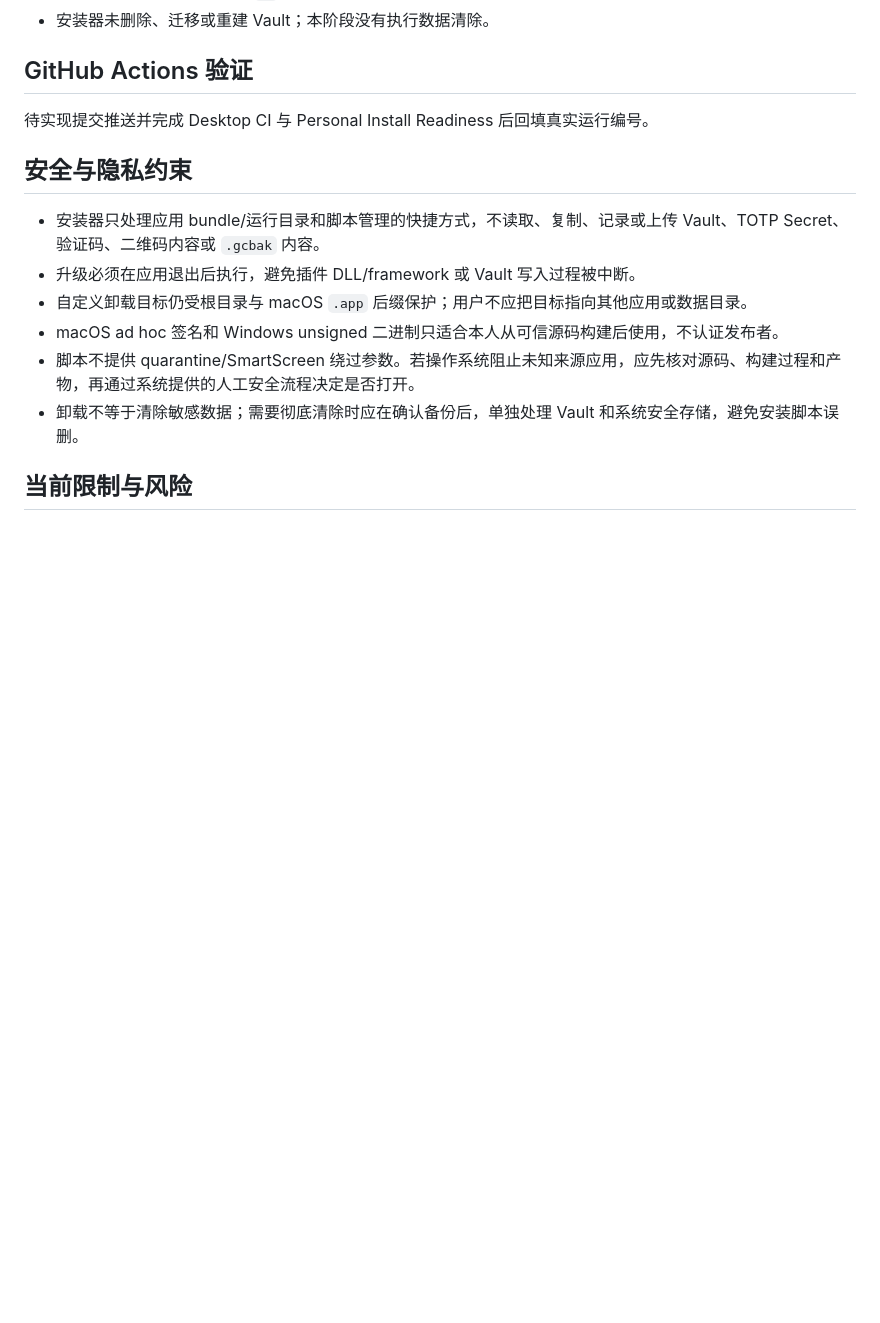
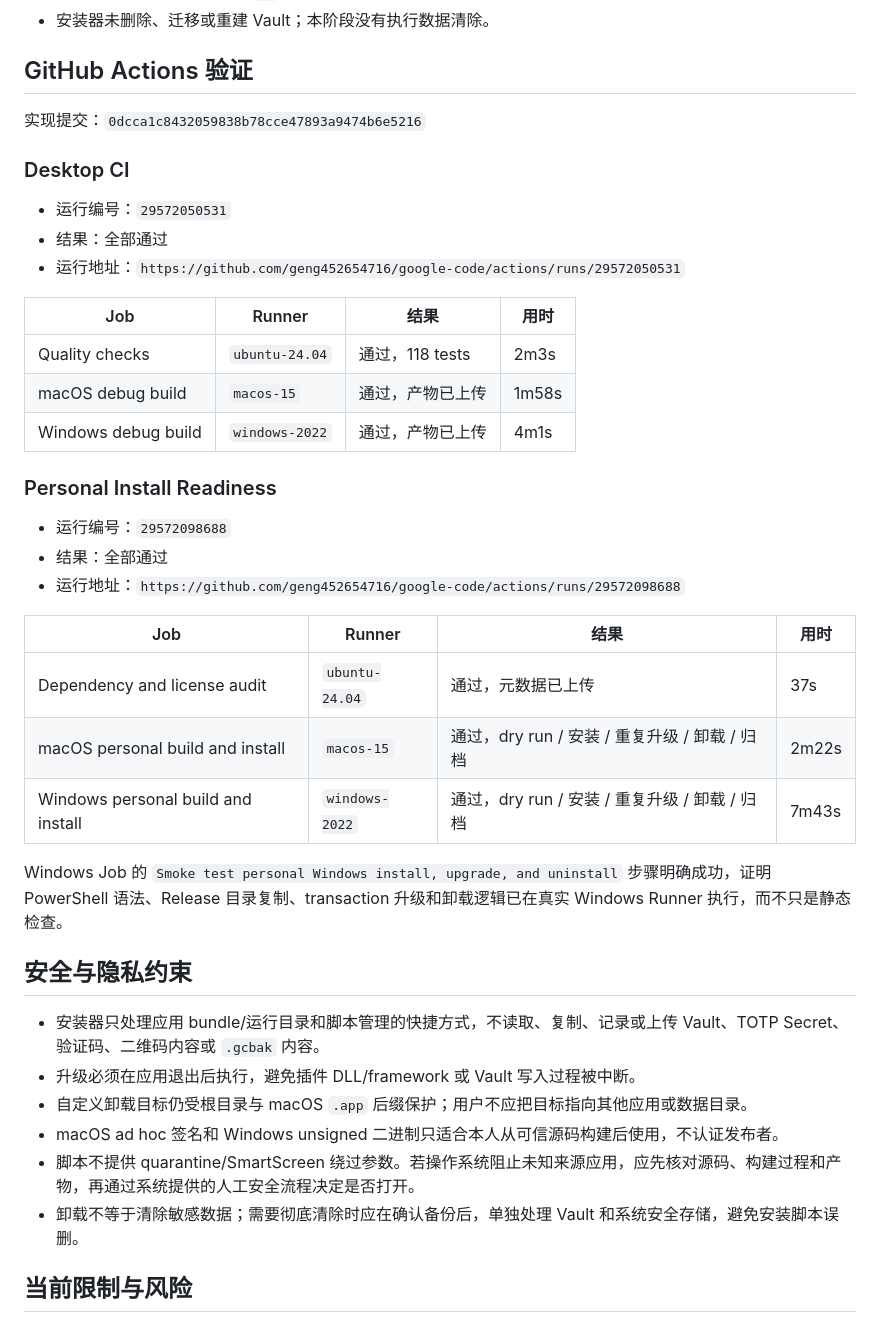
Before and after one commit to geng452654716/google-code, a Markdown page: docs/PHASE15_STATUS.md, the part around the change. Drawn GitHub-style; blank space fills up the shorter version.

```diff
--- a/docs/PHASE15_STATUS.md
+++ b/docs/PHASE15_STATUS.md
@@ -78,7 +78,33 @@
 
 ## GitHub Actions 验证
 
-待实现提交推送并完成 Desktop CI 与 Personal Install Readiness 后回填真实运行编号。
+实现提交：`0dcca1c8432059838b78cce47893a9474b6e5216`
+
+### Desktop CI
+
+- 运行编号：`29572050531`
+- 结果：全部通过
+- 运行地址：`https://github.com/geng452654716/google-code/actions/runs/29572050531`
+
+| Job | Runner | 结果 | 用时 |
+| --- | --- | --- | --- |
+| Quality checks | `ubuntu-24.04` | 通过，118 tests | 2m3s |
+| macOS debug build | `macos-15` | 通过，产物已上传 | 1m58s |
+| Windows debug build | `windows-2022` | 通过，产物已上传 | 4m1s |
+
+### Personal Install Readiness
+
+- 运行编号：`29572098688`
+- 结果：全部通过
+- 运行地址：`https://github.com/geng452654716/google-code/actions/runs/29572098688`
+
+| Job | Runner | 结果 | 用时 |
+| --- | --- | --- | --- |
+| Dependency and license audit | `ubuntu-24.04` | 通过，元数据已上传 | 37s |
+| macOS personal build and install | `macos-15` | 通过，dry run / 安装 / 重复升级 / 卸载 / 归档 | 2m22s |
+| Windows personal build and install | `windows-2022` | 通过，dry run / 安装 / 重复升级 / 卸载 / 归档 | 7m43s |
+
+Windows Job 的 `Smoke test personal Windows install, upgrade, and uninstall` 步骤明确成功，证明 PowerShell 语法、Release 目录复制、transaction 升级和卸载逻辑已在真实 Windows Runner 执行，而不只是静态检查。
 
 ## 安全与隐私约束
 
```
Also changed, not shown: README.md (+1 -1 lines), docs/TECHNICAL_DESIGN.md (+3 -1 lines).
